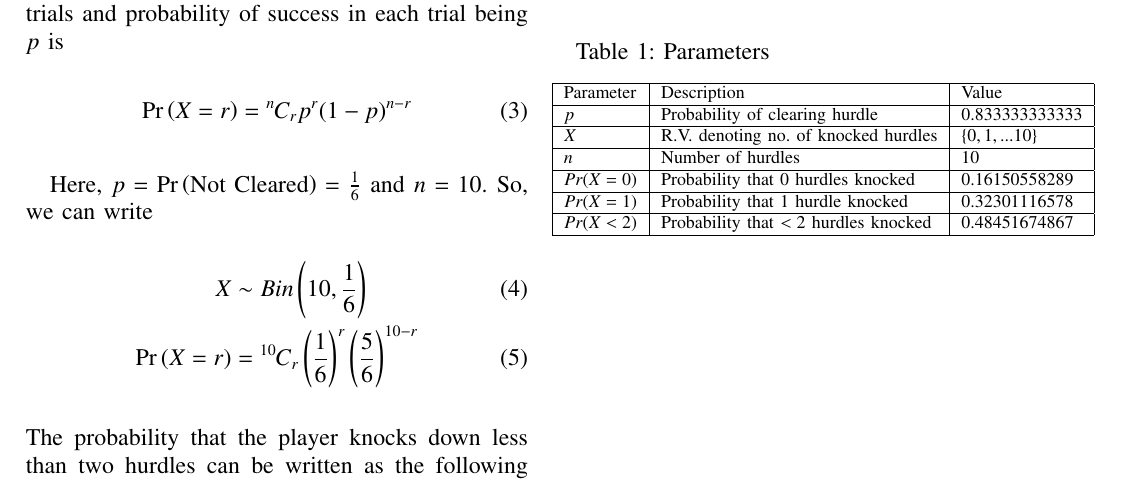
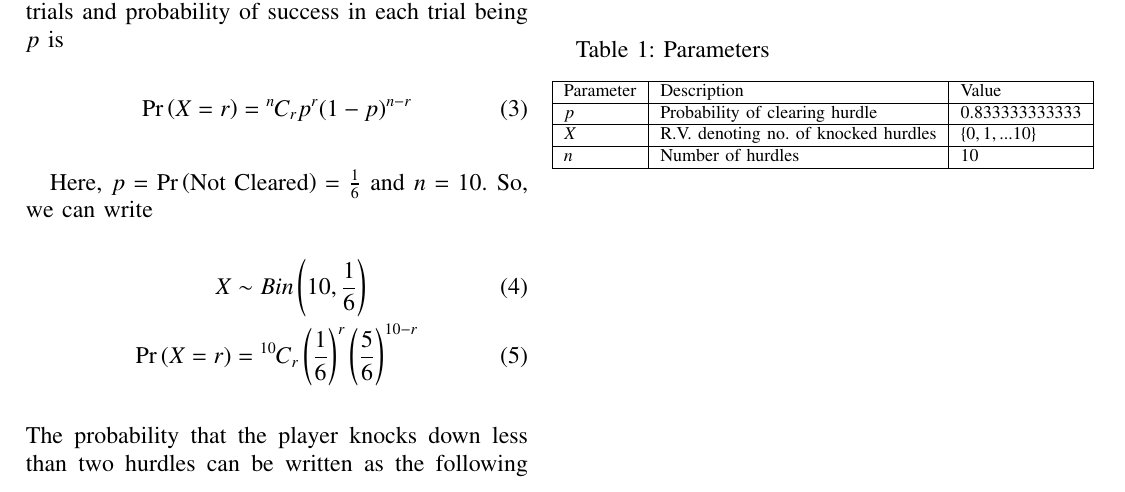
Before and after one commit to edwardnvv57k/AI1110, a LaTeX paper (A1_CS22BTECH11020/A1_CS22BTECH11020.tex, which reads A1_CS22BTECH11020/tables/a1table.tex): part of the page, cut so that both start at the same text. Compiled offline with pdfLaTeX.

Commit message:
Add files via upload

```diff
--- a/A1_CS22BTECH11020/tables/a1table.tex
+++ b/A1_CS22BTECH11020/tables/a1table.tex
@@ -8,7 +8,4 @@
     $p$	&Probability of clearing hurdle	&$0.833333333333$\\ \hline
     $X$	&R.V. denoting no. of knocked hurdles	&$\{0, 1, ... 10\}$\\ \hline
     $n$	&Number of hurdles	&$10$\\ \hline
-    $Pr (X = 0)$	&Probability that 0 hurdles knocked	&$0.16150558289$\\ \hline
-    $Pr (X = 1)$	&Probability that $1$ hurdle knocked	&$0.32301116578$\\ \hline
-    $Pr (X <  2)$	&Probability that $< 2$ hurdles knocked	&$0.48451674867$\\ \hline
 \end{tabular}
```
Also changed, not shown: 1 other file.
